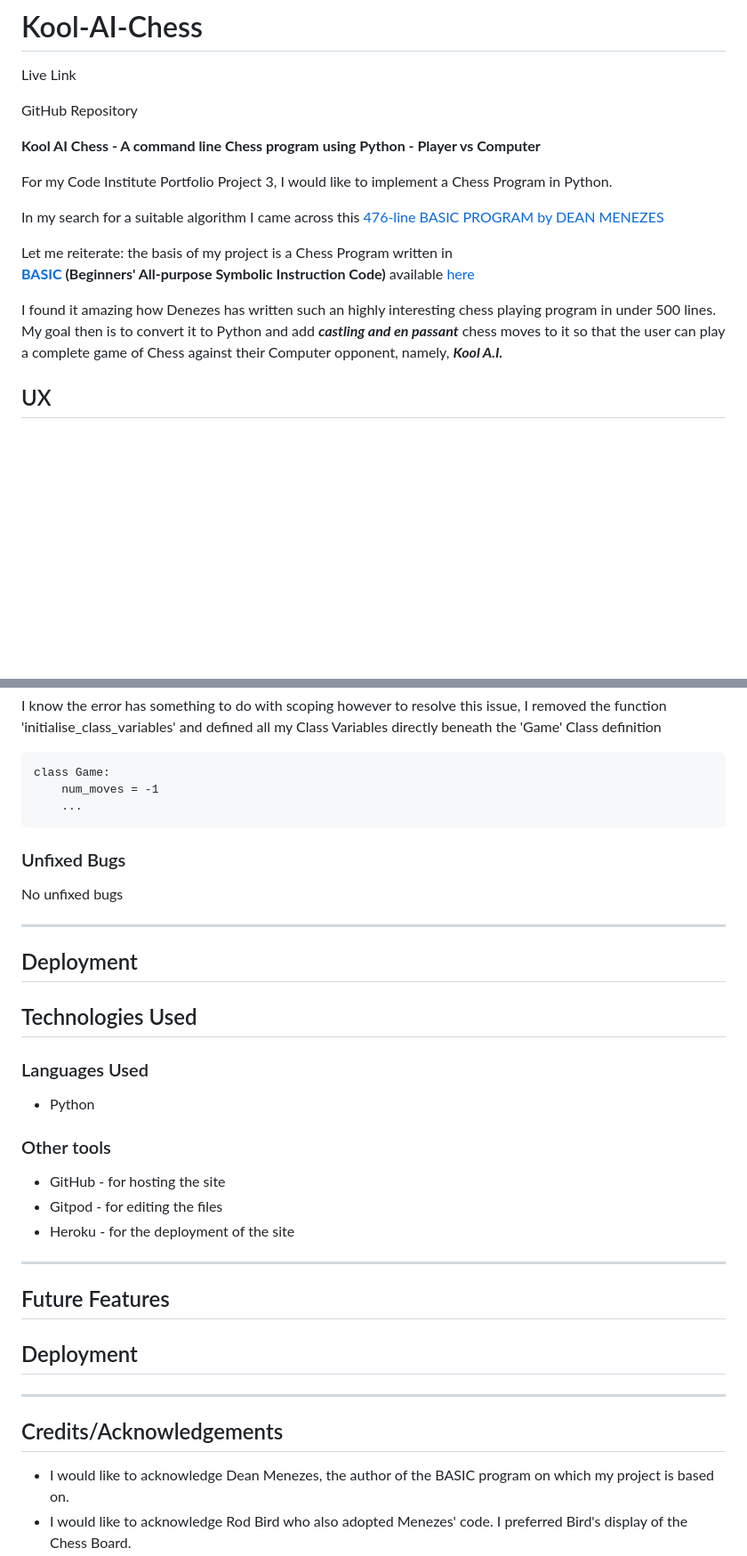
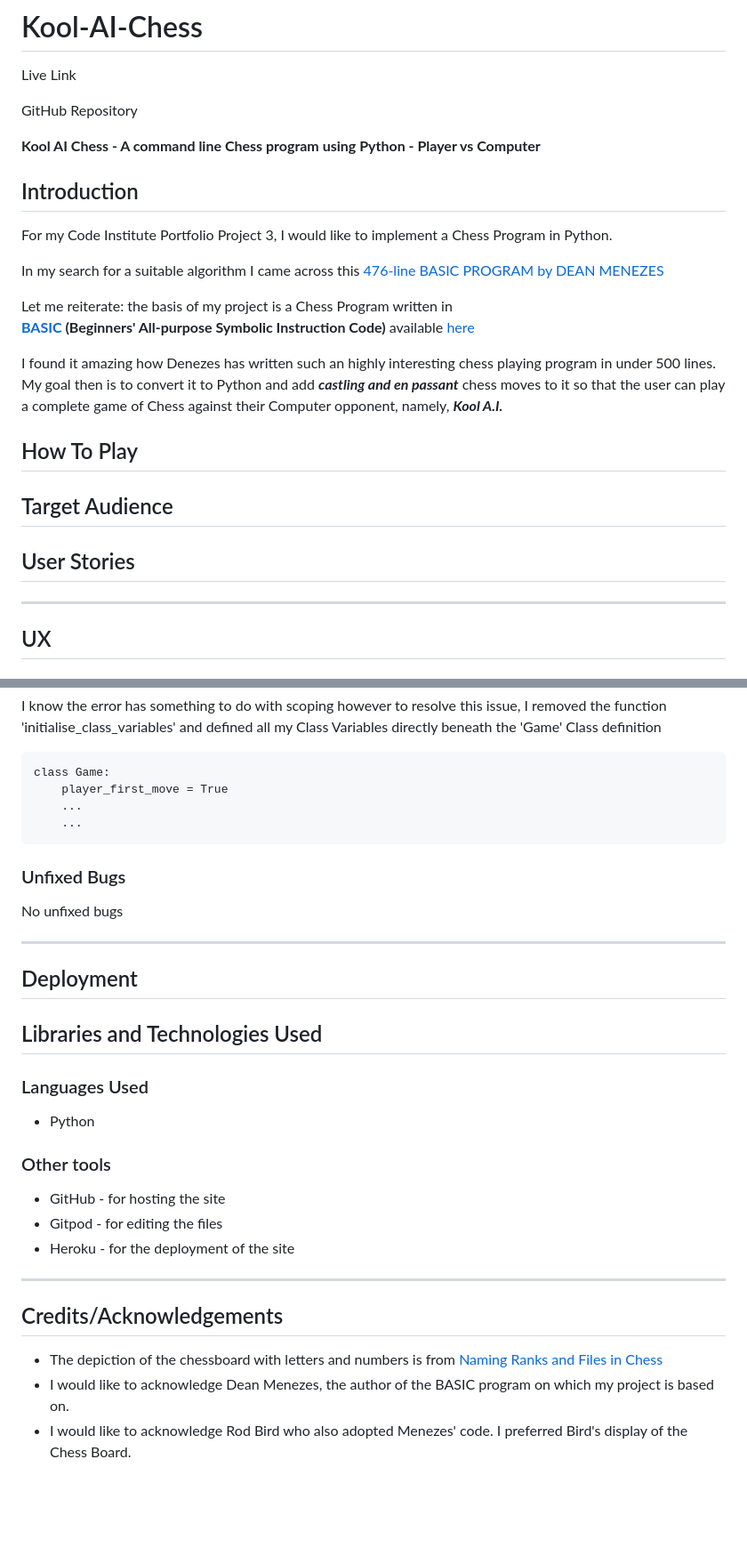
Before and after one commit to DelroyGayle/KoolAIChess, a Markdown page: README.md, 2 parts joined by grey strips. Shown at 89% size. Rendered like a GitHub page; blank space fills up the shorter version.

````diff
--- a/README.md
+++ b/README.md
@@ -5,6 +5,8 @@ Live Link
 GitHub Repository
 
 **Kool AI Chess - A command line Chess program using Python - Player vs Computer**
+
+## Introduction
 
 For my Code Institute Portfolio Project 3,
 I would like to implement a Chess Program in Python.
@@ -16,6 +18,14 @@ available [here](http://www.petesqbsite.com/sections/express/issue23/Tut_QB_Ches
 
 I found it amazing how Denezes has written such an highly interesting chess playing program in under 500 lines.
 My goal then is to convert it to Python and add ***castling and en passant*** chess moves to it so that the user can play a complete game of Chess against their Computer opponent, namely, ***Kool A.I.***
+
+## How To Play
+
+## Target Audience
+
+## User Stories
+
+------
 
 ## UX
 
@@ -87,7 +140,8 @@ I know the error has something to do with scoping however to resolve this issue,
 directly beneath the 'Game' Class definition
 ```
 class Game:
-    num_moves = -1
+    player_first_move = True
+    ...
     ...
 ```
 
@@ -99,7 +153,7 @@ No unfixed bugs
 
 ## Deployment
 
-## Technologies Used
+## Libraries and Technologies Used
 
 ### Languages Used
 
@@ -111,17 +165,11 @@ No unfixed bugs
 * Gitpod - for editing the files
 * Heroku - for the deployment of the site
 
----
-
-
-## Future Features
-
-## Deployment
-
 ------
 
 ## Credits/Acknowledgements
 
++ The depiction of the chessboard with letters and numbers is from [Naming Ranks and Files in Chess](https://www.dummies.com/article/home-auto-hobbies/games/board-games/chess/naming-ranks-and-files-in-chess-186935/)
 +  I would like to acknowledge Dean Menezes, the author of the BASIC program on which my project is based on.
 +  I would like to acknowledge Rod Bird who also adopted Menezes' code. I preferred Bird's display of the Chess Board.
 +  I would like to acknowledge the *Pythoneer* [X.S.](https://xsanon.medium.com/)
````
Also changed, not shown: other parts of README.md (+47 -4 lines).
